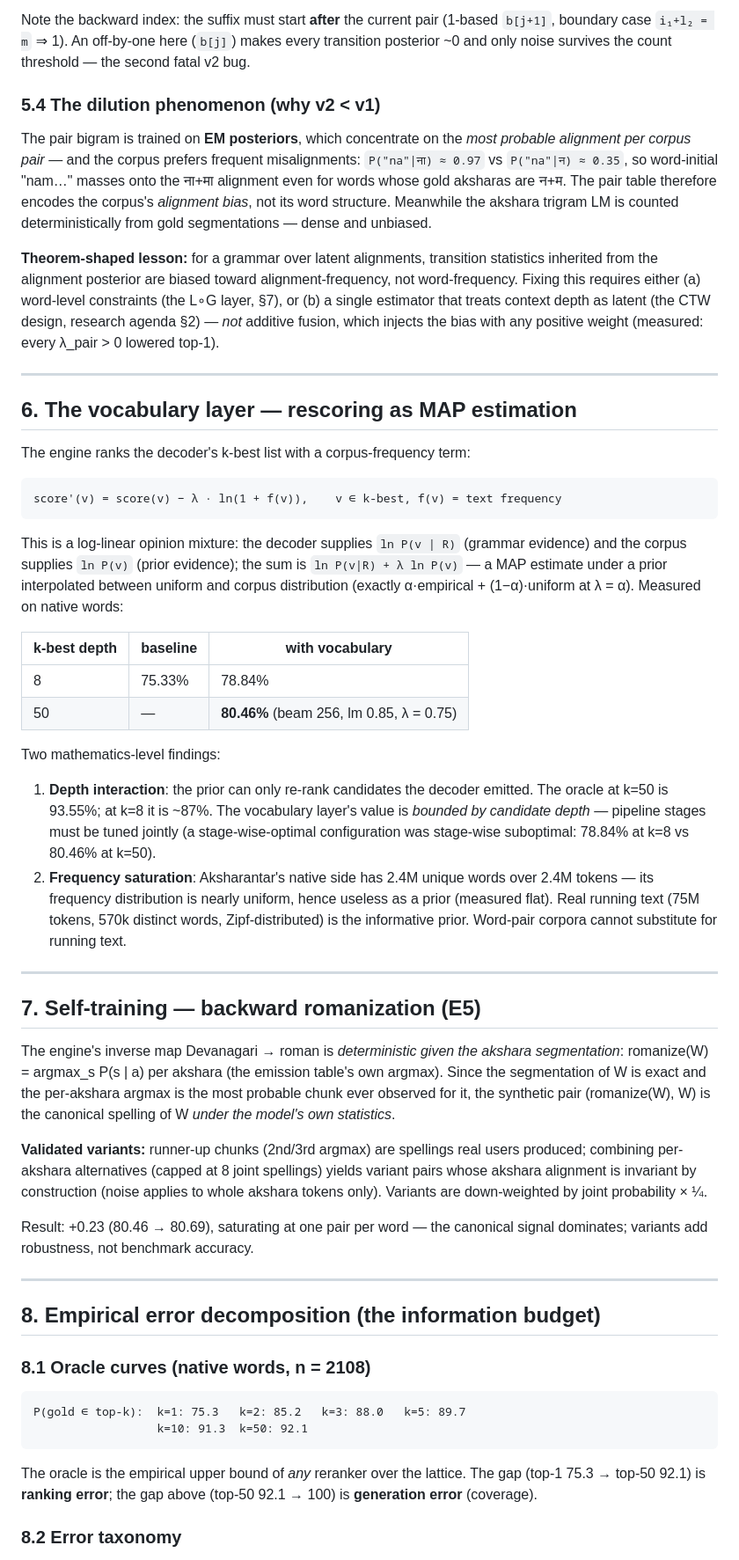
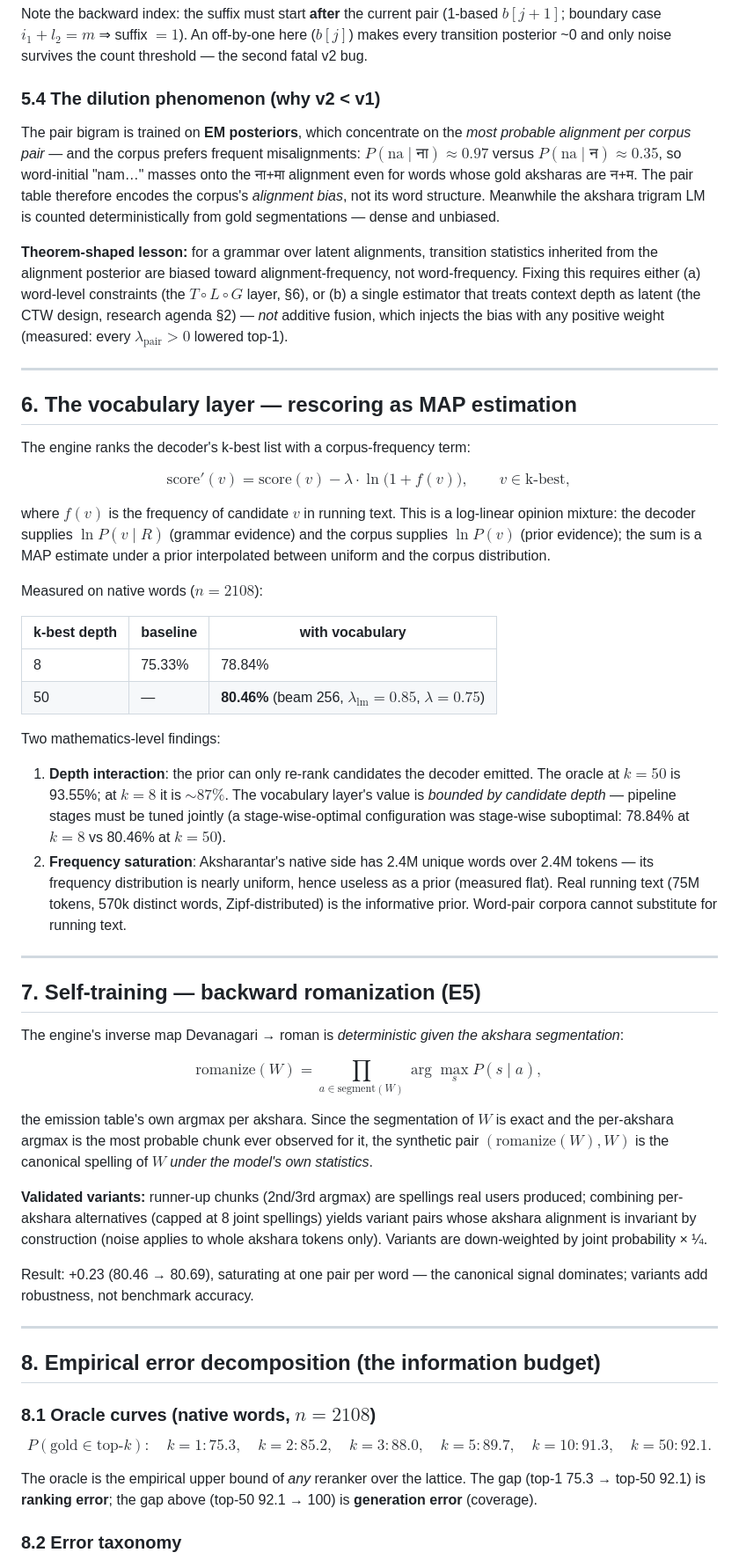
Before and after one commit to sapienskid/akshar-ime, a Markdown page: docs/plans/2026-09-05-mathematics.md, the part around one of its changes. Shown at 88% size. Rendered like a GitHub page.

Commit message:
Markdown docs: proper $$ LaTeX equations throughout (mathematics reference + research agenda)

````diff
--- a/docs/plans/2026-09-05-mathematics.md
+++ b/docs/plans/2026-09-05-mathematics.md
@@ -180,26 +214,28 @@ post = f[j−1][i₁−l₁] · P(s_{j−1}|a_{j−1}) · P(s_j|a_j) · b[j+1][i
 
 Note the backward index: the suffix must start **after** the current pair
-(1-based `b[j+1]`, boundary case `i₁+l₂ = m` ⇒ 1). An off-by-one here
-(`b[j]`) makes every transition posterior ~0 and only noise survives the
-count threshold — the second fatal v2 bug.
+(1-based $b[j+1]$; boundary case $i_1 + l_2 = m$ ⇒ suffix $= 1$). An
+off-by-one here ($b[j]$) makes every transition posterior ~0 and only noise
+survives the count threshold — the second fatal v2 bug.
 
 ### 5.4 The dilution phenomenon (why v2 < v1)
 
 The pair bigram is trained on **EM posteriors**, which concentrate on the
 *most probable alignment per corpus pair* — and the corpus prefers frequent
-misalignments: `P("na"|ना) ≈ 0.97` vs `P("na"|न) ≈ 0.35`, so word-initial
-"nam…" masses onto the ना+मा alignment even for words whose gold aksharas
-are न+म. The pair table therefore encodes the corpus's *alignment bias*, not
-its word structure. Meanwhile the akshara trigram LM is counted
-deterministically from gold segmentations — dense and unbiased.
+misalignments: $P(\text{na} \mid \text{ना}) \approx 0.97$ versus
+$P(\text{na} \mid \text{न}) \approx 0.35$, so word-initial "nam…" masses
+onto the ना+मा alignment even for words whose gold aksharas are न+म. The
+pair table therefore encodes the corpus's *alignment bias*, not its word
+structure. Meanwhile the akshara trigram LM is counted deterministically
+from gold segmentations — dense and unbiased.
 
-**Theorem-shaped lesson:** for a grammar over latent alignments, transition
-statistics inherited from the alignment posterior are biased toward
-alignment-frequency, not word-frequency. Fixing this requires either
-(a) word-level constraints (the L∘G layer, §7), or (b) a single estimator
-that treats context depth as latent (the CTW design, research agenda §2) —
-*not* additive fusion, which injects the bias with any positive weight
-(measured: every λ_pair > 0 lowered top-1).
+**Theorem-shaped lesson:** for a grammar over latent alignments,
+transition statistics inherited from the alignment posterior are biased
+toward alignment-frequency, not word-frequency. Fixing this requires either
+(a) word-level constraints (the $T \circ L \circ G$ layer, §6), or (b) a
+single estimator that treats context depth as latent (the CTW design,
+research agenda §2) — *not* additive fusion, which injects the bias with
+any positive weight (measured: every $\lambda_{\mathrm{pair}} > 0$ lowered
+top-1).
 
 ---
 
@@ -207,47 +243,54 @@ that treats context depth as latent (the CTW design, research agenda §2) —
 
 The engine ranks the decoder's k-best list with a corpus-frequency term:
 
-```
-score'(v) = score(v) − λ · ln(1 + f(v)),    v ∈ k-best, f(v) = text frequency
-```
+$$
+\mathrm{score}'(v) = \mathrm{score}(v) - \lambda \cdot \ln\big(1 + f(v)\big), \qquad v \in \text{k-best},
+$$
 
-This is a log-linear opinion mixture: the decoder supplies
-`ln P(v | R)` (grammar evidence) and the corpus supplies
-`ln P(v)` (prior evidence); the sum is `ln P(v|R) + λ ln P(v)` — a MAP
-estimate under a prior interpolated between uniform and corpus distribution
-(exactly α·empirical + (1−α)·uniform at λ = α). Measured on native words:
+where $f(v)$ is the frequency of candidate $v$ in running text. This is a
+log-linear opinion mixture: the decoder supplies $\ln P(v \mid R)$ (grammar
+evidence) and the corpus supplies $\ln P(v)$ (prior evidence); the sum is a
+MAP estimate under a prior interpolated between uniform and the corpus
+distribution.
+
+Measured on native words ($n = 2108$):
 
 | k-best depth | baseline | with vocabulary |
 |---|---|---|
 | 8 | 75.33% | 78.84% |
-| 50 | — | **80.46%** (beam 256, lm 0.85, λ = 0.75) |
+| 50 | — | **80.46%** (beam 256, $\lambda_{\mathrm{lm}} = 0.85$, $\lambda = 0.75$) |
 
 Two mathematics-level findings:
 
 1. **Depth interaction**: the prior can only re-rank candidates the decoder
-   emitted. The oracle at k=50 is 93.55%; at k=8 it is ~87%. The vocabulary
-   layer's value is *bounded by candidate depth* — pipeline stages must be
-   tuned jointly (a stage-wise-optimal configuration was stage-wise
-   suboptimal: 78.84% at k=8 vs 80.46% at k=50).
-2. **Frequency saturation**: Aksharantar's native side has 2.4M unique words
-   over 2.4M tokens — its frequency distribution is nearly uniform, hence
-   useless as a prior (measured flat). Real running text (75M tokens, 570k
-   distinct words, Zipf-distributed) is the informative prior. Word-pair
-   corpora cannot substitute for running text.
+   emitted. The oracle at $k=50$ is 93.55%; at $k=8$ it is ${\sim}87\%$. The
+   vocabulary layer's value is *bounded by candidate depth* — pipeline
+   stages must be tuned jointly (a stage-wise-optimal configuration was
+   stage-wise suboptimal: 78.84% at $k=8$ vs 80.46% at $k=50$).
+2. **Frequency saturation**: Aksharantar's native side has 2.4M unique
+   words over 2.4M tokens — its frequency distribution is nearly uniform,
+   hence useless as a prior (measured flat). Real running text (75M tokens,
+   570k distinct words, Zipf-distributed) is the informative prior.
+   Word-pair corpora cannot substitute for running text.
 
 ---
 
 ## 7. Self-training — backward romanization (E5)
 
 The engine's inverse map Devanagari → roman is *deterministic given the
-akshara segmentation*: romanize(W) = argmax_s P(s | a) per akshara
-(the emission table's own argmax). Since the segmentation of W is exact and
-the per-akshara argmax is the most probable chunk ever observed for it, the
-synthetic pair (romanize(W), W) is the canonical spelling of W *under the
-model's own statistics*.
+akshara segmentation*:
 
-**Validated variants:** runner-up chunks (2nd/3rd argmax) are spellings real
-users produced; combining per-akshara alternatives (capped at 8 joint
+$$
+\mathrm{romanize}(W) = \prod_{a \in \mathrm{segment}(W)} \arg\max_{s} P(s \mid a),
+$$
+
+the emission table's own argmax per akshara. Since the segmentation of $W$
+is exact and the per-akshara argmax is the most probable chunk ever
+observed for it, the synthetic pair $(\mathrm{romanize}(W), W)$ is the
+canonical spelling of $W$ *under the model's own statistics*.
+
+**Validated variants:** runner-up chunks (2nd/3rd argmax) are spellings
+real users produced; combining per-akshara alternatives (capped at 8 joint
 spellings) yields variant pairs whose akshara alignment is invariant by
 construction (noise applies to whole akshara tokens only). Variants are
 down-weighted by joint probability × ¼.
@@ -259,12 +302,11 @@ canonical signal dominates; variants add robustness, not benchmark accuracy.
 
 ## 8. Empirical error decomposition (the information budget)
 
-### 8.1 Oracle curves (native words, n = 2108)
+### 8.1 Oracle curves (native words, $n = 2108$)
 
-```
-P(gold ∈ top-k):  k=1: 75.3   k=2: 85.2   k=3: 88.0   k=5: 89.7
-                  k=10: 91.3  k=50: 92.1
-```
+$$
+P(\text{gold} \in \text{top-}k):\quad k{=}1\!:\!75.3,\quad k{=}2\!:\!85.2,\quad k{=}3\!:\!88.0,\quad k{=}5\!:\!89.7,\quad k{=}10\!:\!91.3,\quad k{=}50\!:\!92.1.
+$$
 
 The oracle is the empirical upper bound of *any* reranker over the lattice.
 The gap (top-1 75.3 → top-50 92.1) is **ranking error**; the gap above
````
Also changed, not shown: other parts of docs/plans/2026-09-05-mathematics.md (+154 -115 lines), docs/plans/2026-09-05-research-agenda.md (+23 -19 lines).
